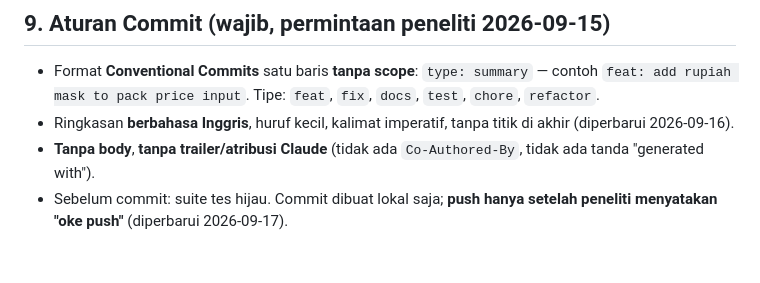
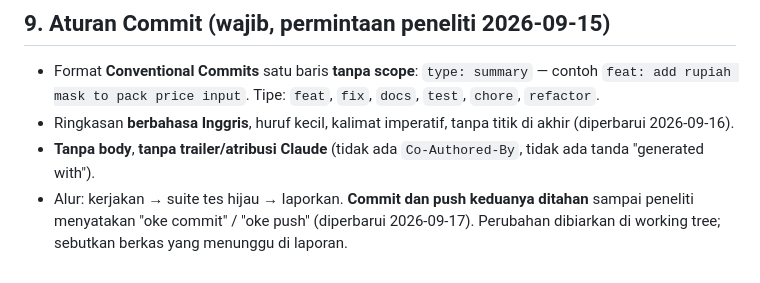
Before and after one commit to RamaFaisal/sipokat, a Markdown page: CLAUDE.md, the part around the change. GitHub-like rendering.

Commit message:
docs: hold commits and pushes until approved

```diff
--- a/CLAUDE.md
+++ b/CLAUDE.md
@@ -176,4 +176,4 @@ sipokat:data-riil:import berkas.xlsx --period-start=YYYY-MM-DD --dry-run` → ta
 - Format **Conventional Commits** satu baris **tanpa scope**: `type: summary` — contoh `feat: add rupiah mask to pack price input`. Tipe: `feat`, `fix`, `docs`, `test`, `chore`, `refactor`.
 - Ringkasan **berbahasa Inggris**, huruf kecil, kalimat imperatif, tanpa titik di akhir (diperbarui 2026-09-16).
 - **Tanpa body**, **tanpa trailer/atribusi Claude** (tidak ada `Co-Authored-By`, tidak ada tanda "generated with").
-- Sebelum commit: suite tes hijau. Commit dibuat lokal saja; **push hanya setelah peneliti menyatakan "oke push"** (diperbarui 2026-09-17).
+- Alur: kerjakan → suite tes hijau → laporkan. **Commit dan push keduanya ditahan** sampai peneliti menyatakan "oke commit" / "oke push" (diperbarui 2026-09-17). Perubahan dibiarkan di working tree; sebutkan berkas yang menunggu di laporan.
```
